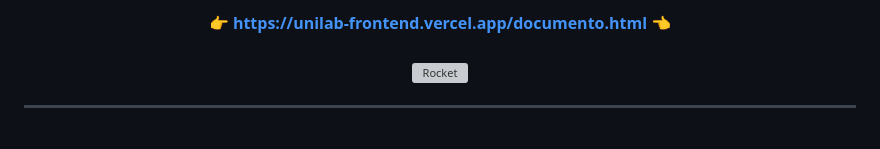
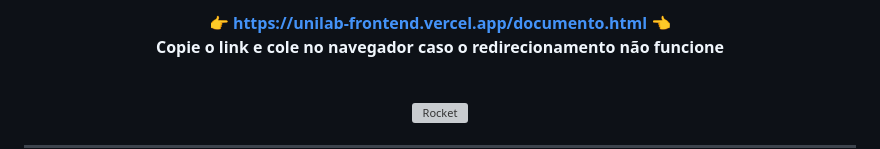
Before and after one commit to RafaelGogge/unilab_frontend, a Markdown page: README.md, the part around the change printed below. GitHub-like rendering; grey boxes are pictures that could not be loaded.

```diff
--- a/README.md
+++ b/README.md
@@ -17,3 +13,4 @@
   <strong>
-    👉 <a href="unilab-frontend.vercel.app" target="_blank">https://unilab-frontend.vercel.app/documento.html</a> 👈
+    👉 <a href="#" target="_blank">https://unilab-frontend.vercel.app/documento.html</a> 👈
+    <p>Copie o link e cole no navegador caso o redirecionamento não funcione</p>
   </strong>
```
Also changed, not shown: other parts of README.md (+2 -6 lines).
